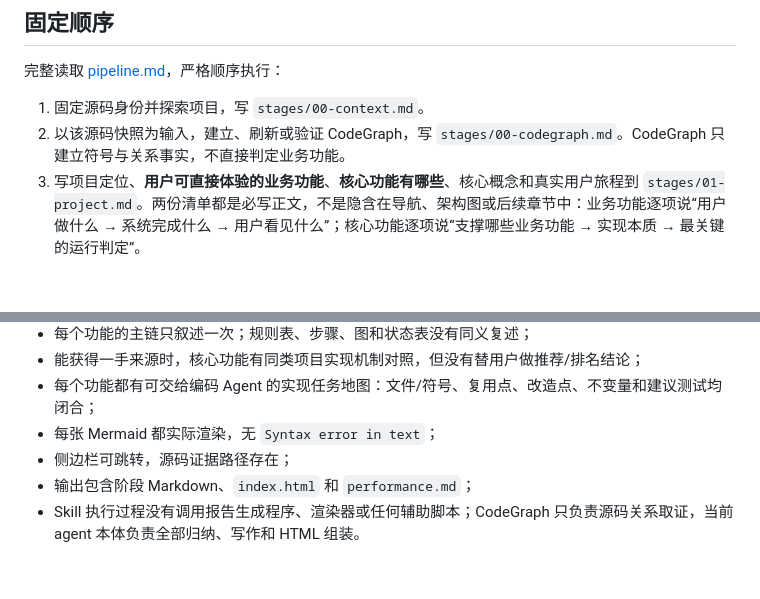
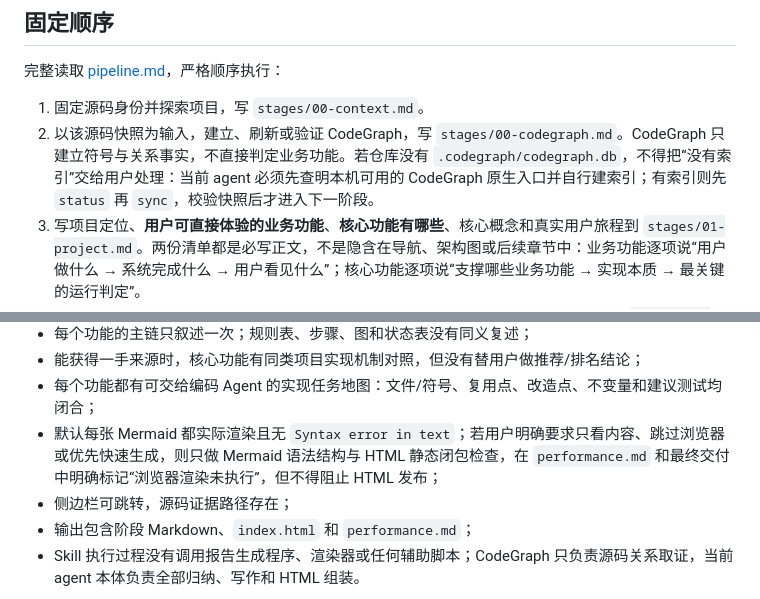
Before and after one commit to LaiosOvO/repolens, a Markdown page: skills/repository-report/SKILL.md, 2 parts joined by grey strips. Drawn GitHub-style; blank space fills up the shorter version.

Commit message:
Make repository reports self-index before explaining code
Repository reports could silently depend on a prebuilt CodeGraph or block publication on browser QA even when the user only wanted content. The skill now owns native index initialization and synchronization, records the graph snapshot, and permits an explicit content-first static validation lane.

Constraint: Keep the workflow pure Skill; CodeGraph may provide structural facts but no report CLI or helper generator may synthesize content.

Rejected: Ask users to pre-index each repository | breaks end-to-end Skill execution and repeats manual setup.

Confidence: high

Scope-risk: narrow

Directive: Do not replace graph provenance with filename or regex inference.

Tested: git diff --check; live CodeGraph status/sync/status on Coze; static report contract checks on Coze and QoderWake.

Not-tested: Browser Mermaid rendering intentionally skipped at user request.

```diff
--- a/skills/repository-report/SKILL.md
+++ b/skills/repository-report/SKILL.md
@@ -22,7 +22,7 @@ description: 纯 Skill 仓库讲解流水线。由当前 Codex、Claude Code 或
 完整读取 [pipeline.md](references/pipeline.md)，严格顺序执行：
 
 1. 固定源码身份并探索项目，写 `stages/00-context.md`。
-2. 以该源码快照为输入，建立、刷新或验证 CodeGraph，写 `stages/00-codegraph.md`。CodeGraph 只建立符号与关系事实，不直接判定业务功能。
+2. 以该源码快照为输入，建立、刷新或验证 CodeGraph，写 `stages/00-codegraph.md`。CodeGraph 只建立符号与关系事实，不直接判定业务功能。若仓库没有 `.codegraph/codegraph.db`，不得把“没有索引”交给用户处理：当前 agent 必须先查明本机可用的 CodeGraph 原生入口并自行建索引；有索引则先 `status` 再 `sync`，校验快照后才进入下一阶段。
 3. 写项目定位、**用户可直接体验的业务功能**、**核心功能有哪些**、核心概念和真实用户旅程到 `stages/01-project.md`。两份清单都是必写正文，不是隐含在导航、架构图或后续章节中：业务功能逐项说“用户做什么 → 系统完成什么 → 用户看见什么”；核心功能逐项说“支撑哪些业务功能 → 实现本质 → 最关键的运行判定”。
 4. 完整读取 [coverage.md](references/coverage.md)，穷举用户可见操作、持久业务对象、执行入口和外部边界，写 `stages/02-product-surfaces.md`。
 5. 将表面账本逐项归入不限数量的核心业务功能、支撑实现、排除项或未知项，写 `stages/02-capabilities.md`。
@@ -85,7 +85,7 @@ description: 纯 Skill 仓库讲解流水线。由当前 Codex、Claude Code 或
 - 每个功能的主链只叙述一次；规则表、步骤、图和状态表没有同义复述；
 - 能获得一手来源时，核心功能有同类项目实现机制对照，但没有替用户做推荐/排名结论；
 - 每个功能都有可交给编码 Agent 的实现任务地图：文件/符号、复用点、改造点、不变量和建议测试均闭合；
-- 每张 Mermaid 都实际渲染，无 `Syntax error in text`；
+- 默认每张 Mermaid 都实际渲染且无 `Syntax error in text`；若用户明确要求只看内容、跳过浏览器或优先快速生成，则只做 Mermaid 语法结构与 HTML 静态闭包检查，在 `performance.md` 和最终交付中明确标记“浏览器渲染未执行”，但不得阻止 HTML 发布；
 - 侧边栏可跳转，源码证据路径存在；
 - 输出包含阶段 Markdown、`index.html` 和 `performance.md`；
 - Skill 执行过程没有调用报告生成程序、渲染器或任何辅助脚本；CodeGraph 只负责源码关系取证，当前 agent 本体负责全部归纳、写作和 HTML 组装。
```
Also changed, not shown: 2 other files.
